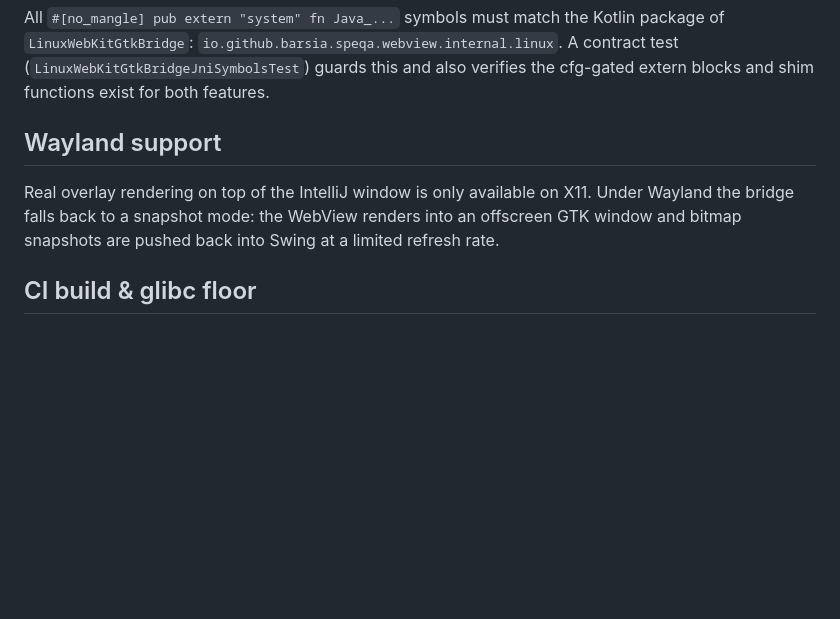
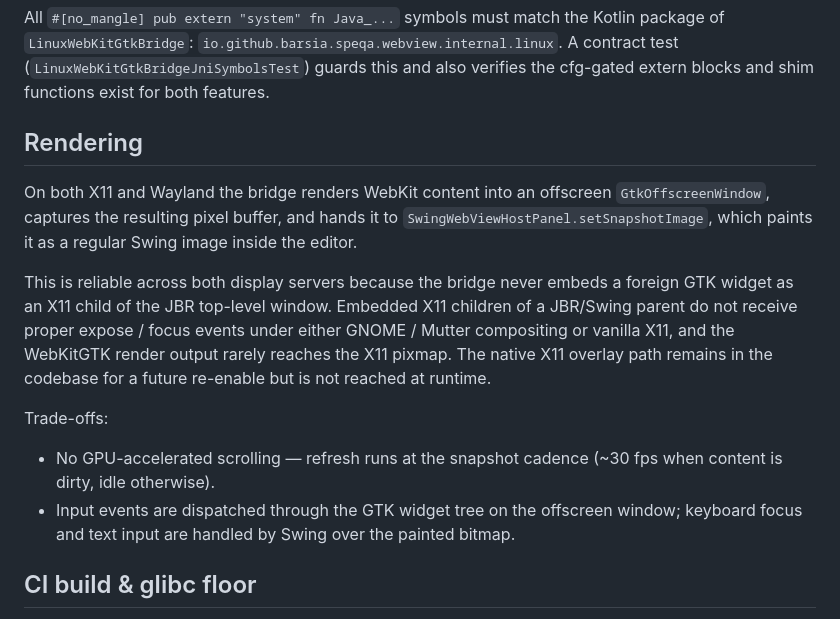
Before and after one commit to barsia/speqa, a Markdown page: native/LinuxWebKitGtkBridge/README.md, the part around the change. GitHub-like rendering; blank space fills up the shorter version.

Commit message:
docs: snapshot rendering is now the active linux path on both X11 and Wayland

```diff
--- a/native/LinuxWebKitGtkBridge/README.md
+++ b/native/LinuxWebKitGtkBridge/README.md
@@ -72,12 +72,27 @@ package of `LinuxWebKitGtkBridge`: `io.github.barsia.speqa.webview.internal.linu
 A contract test (`LinuxWebKitGtkBridgeJniSymbolsTest`) guards this and also
 verifies the cfg-gated extern blocks and shim functions exist for both features.
 
-## Wayland support
+## Rendering
 
-Real overlay rendering on top of the IntelliJ window is only available on X11.
-Under Wayland the bridge falls back to a snapshot mode: the WebView renders into
-an offscreen GTK window and bitmap snapshots are pushed back into Swing at a
-limited refresh rate.
+On both X11 and Wayland the bridge renders WebKit content into an offscreen
+`GtkOffscreenWindow`, captures the resulting pixel buffer, and hands it to
+`SwingWebViewHostPanel.setSnapshotImage`, which paints it as a regular Swing
+image inside the editor.
+
+This is reliable across both display servers because the bridge never embeds
+a foreign GTK widget as an X11 child of the JBR top-level window. Embedded
+X11 children of a JBR/Swing parent do not receive proper expose / focus
+events under either GNOME / Mutter compositing or vanilla X11, and the
+WebKitGTK render output rarely reaches the X11 pixmap. The native X11
+overlay path remains in the codebase for a future re-enable but is not
+reached at runtime.
+
+Trade-offs:
+  * No GPU-accelerated scrolling — refresh runs at the snapshot cadence
+    (~30 fps when content is dirty, idle otherwise).
+  * Input events are dispatched through the GTK widget tree on the
+    offscreen window; keyboard focus and text input are handled by Swing
+    over the painted bitmap.
 
 ## CI build & glibc floor
 
```
